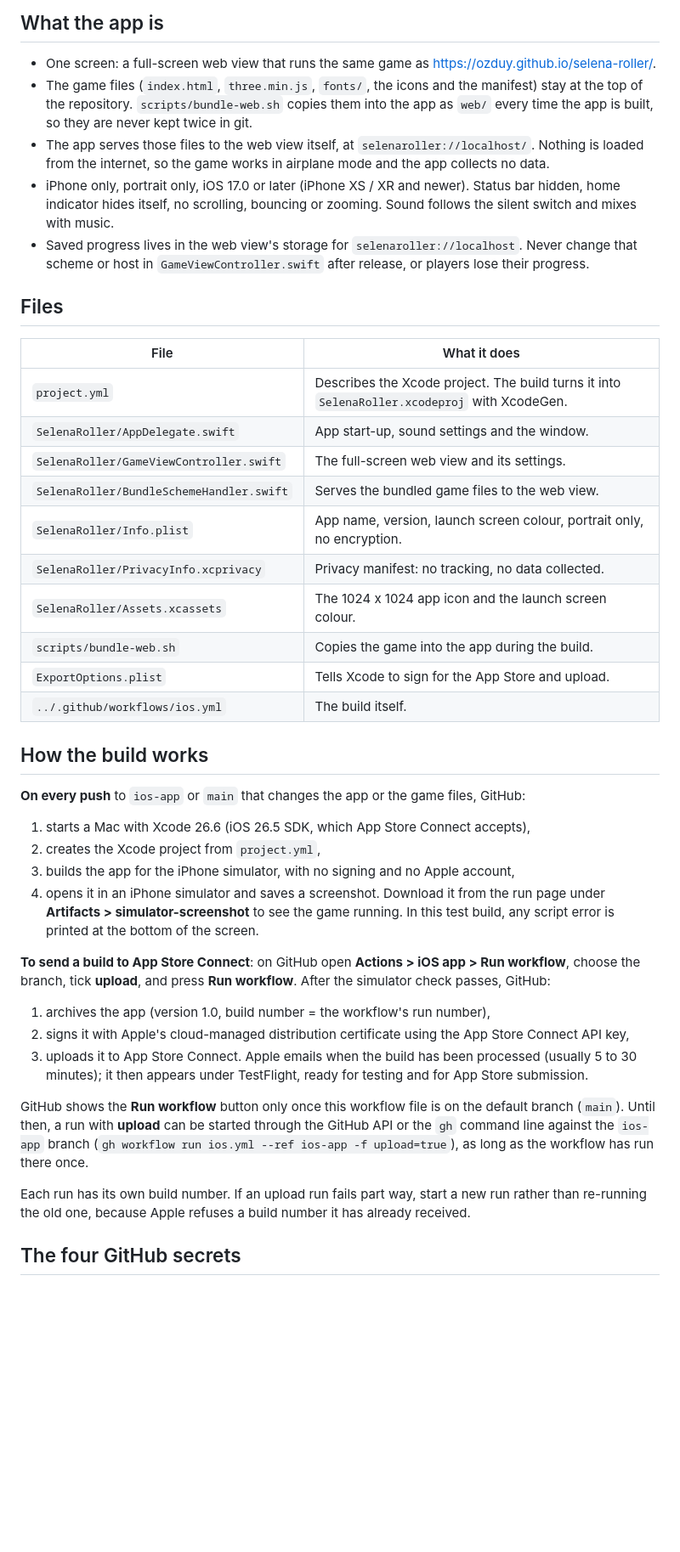
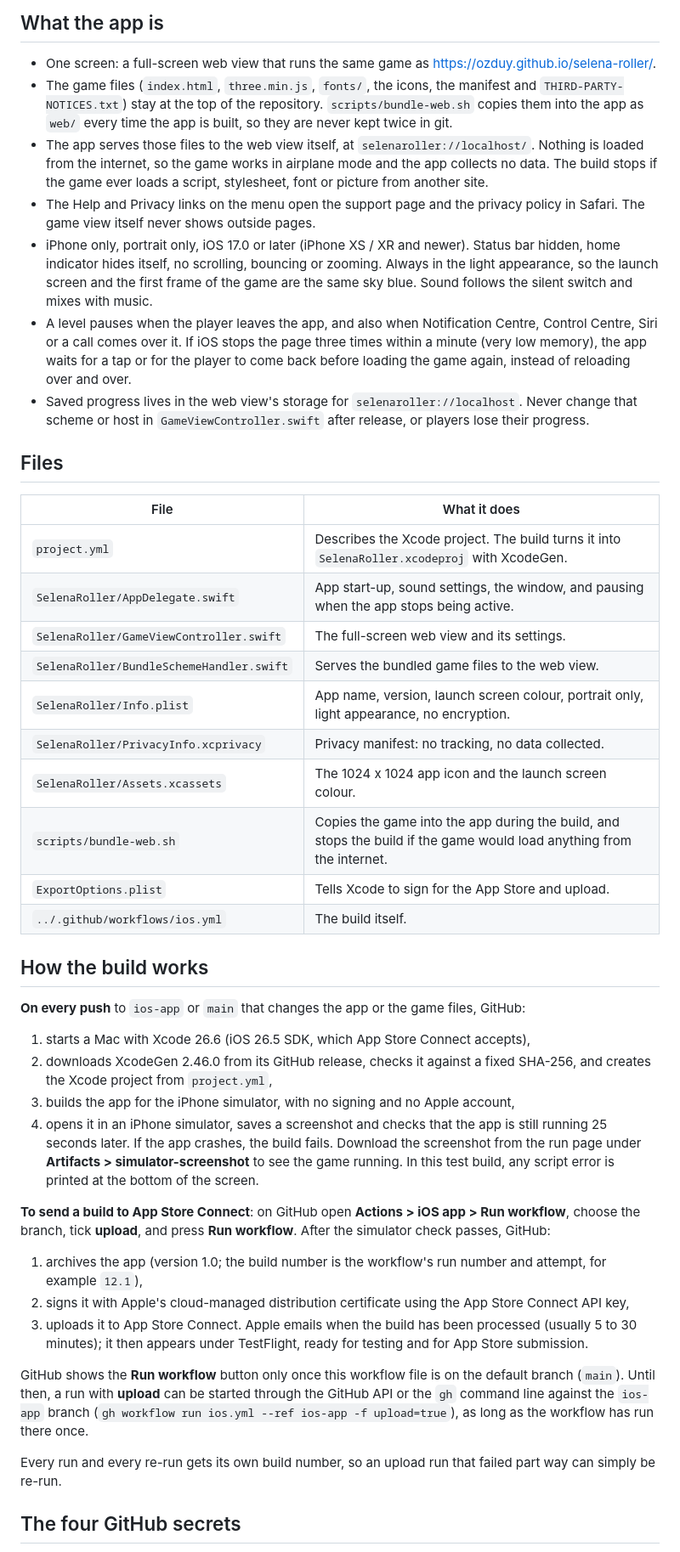
Before and after one commit to ozduy/selena-roller, a Markdown page: ios/README.md, the part around one of its changes. Shown at 85% size. GitHub-like rendering; blank space fills up the shorter version.

```diff
--- a/ios/README.md
+++ b/ios/README.md
@@ -6,13 +6,20 @@ its own Mac machines (GitHub Actions) and can upload it straight to App Store Co
 ## What the app is
 
 - One screen: a full-screen web view that runs the same game as https://ozduy.github.io/selena-roller/.
-- The game files (`index.html`, `three.min.js`, `fonts/`, the icons and the manifest) stay at the top of the
-  repository. `scripts/bundle-web.sh` copies them into the app as `web/` every time the app is built, so they are
-  never kept twice in git.
+- The game files (`index.html`, `three.min.js`, `fonts/`, the icons, the manifest and `THIRD-PARTY-NOTICES.txt`)
+  stay at the top of the repository. `scripts/bundle-web.sh` copies them into the app as `web/` every time the app
+  is built, so they are never kept twice in git.
 - The app serves those files to the web view itself, at `selenaroller://localhost/`. Nothing is loaded from the
-  internet, so the game works in airplane mode and the app collects no data.
+  internet, so the game works in airplane mode and the app collects no data. The build stops if the game ever
+  loads a script, stylesheet, font or picture from another site.
+- The Help and Privacy links on the menu open the support page and the privacy policy in Safari. The game view
+  itself never shows outside pages.
 - iPhone only, portrait only, iOS 17.0 or later (iPhone XS / XR and newer). Status bar hidden, home indicator
-  hides itself, no scrolling, bouncing or zooming. Sound follows the silent switch and mixes with music.
+  hides itself, no scrolling, bouncing or zooming. Always in the light appearance, so the launch screen and the
+  first frame of the game are the same sky blue. Sound follows the silent switch and mixes with music.
+- A level pauses when the player leaves the app, and also when Notification Centre, Control Centre, Siri or a call
+  comes over it. If iOS stops the page three times within a minute (very low memory), the app waits for a tap or
+  for the player to come back before loading the game again, instead of reloading over and over.
 - Saved progress lives in the web view's storage for `selenaroller://localhost`. Never change that scheme or host
   in `GameViewController.swift` after release, or players lose their progress.
 
@@ -21,13 +28,13 @@ its own Mac machines (GitHub Actions) and can upload it straight to App Store Co
 | File | What it does |
 | --- | --- |
 | `project.yml` | Describes the Xcode project. The build turns it into `SelenaRoller.xcodeproj` with XcodeGen. |
-| `SelenaRoller/AppDelegate.swift` | App start-up, sound settings and the window. |
+| `SelenaRoller/AppDelegate.swift` | App start-up, sound settings, the window, and pausing when the app stops being active. |
 | `SelenaRoller/GameViewController.swift` | The full-screen web view and its settings. |
 | `SelenaRoller/BundleSchemeHandler.swift` | Serves the bundled game files to the web view. |
-| `SelenaRoller/Info.plist` | App name, version, launch screen colour, portrait only, no encryption. |
+| `SelenaRoller/Info.plist` | App name, version, launch screen colour, portrait only, light appearance, no encryption. |
 | `SelenaRoller/PrivacyInfo.xcprivacy` | Privacy manifest: no tracking, no data collected. |
 | `SelenaRoller/Assets.xcassets` | The 1024 x 1024 app icon and the launch screen colour. |
-| `scripts/bundle-web.sh` | Copies the game into the app during the build. |
+| `scripts/bundle-web.sh` | Copies the game into the app during the build, and stops the build if the game would load anything from the internet. |
 | `ExportOptions.plist` | Tells Xcode to sign for the App Store and upload. |
 | `../.github/workflows/ios.yml` | The build itself. |
 
@@ -36,16 +43,18 @@ its own Mac machines (GitHub Actions) and can upload it straight to App Store Co
 **On every push** to `ios-app` or `main` that changes the app or the game files, GitHub:
 
 1. starts a Mac with Xcode 26.6 (iOS 26.5 SDK, which App Store Connect accepts),
-2. creates the Xcode project from `project.yml`,
+2. downloads XcodeGen 2.46.0 from its GitHub release, checks it against a fixed SHA-256, and creates the Xcode
+   project from `project.yml`,
 3. builds the app for the iPhone simulator, with no signing and no Apple account,
-4. opens it in an iPhone simulator and saves a screenshot. Download it from the run page under
-   **Artifacts > simulator-screenshot** to see the game running. In this test build, any script error is
-   printed at the bottom of the screen.
+4. opens it in an iPhone simulator, saves a screenshot and checks that the app is still running 25 seconds later.
+   If the app crashes, the build fails. Download the screenshot from the run page under
+   **Artifacts > simulator-screenshot** to see the game running. In this test build, any script error is printed
+   at the bottom of the screen.
 
 **To send a build to App Store Connect**: on GitHub open **Actions > iOS app > Run workflow**, choose the branch,
 tick **upload**, and press **Run workflow**. After the simulator check passes, GitHub:
 
-1. archives the app (version 1.0, build number = the workflow's run number),
+1. archives the app (version 1.0; the build number is the workflow's run number and attempt, for example `12.1`),
 2. signs it with Apple's cloud-managed distribution certificate using the App Store Connect API key,
 3. uploads it to App Store Connect. Apple emails when the build has been processed (usually 5 to 30 minutes);
    it then appears under TestFlight, ready for testing and for App Store submission.
@@ -54,8 +63,7 @@ GitHub shows the **Run workflow** button only once this workflow file is on the
 then, a run with **upload** can be started through the GitHub API or the `gh` command line against the `ios-app`
 branch (`gh workflow run ios.yml --ref ios-app -f upload=true`), as long as the workflow has run there once.
 
-Each run has its own build number. If an upload run fails part way, start a new run rather than re-running the
-old one, because Apple refuses a build number it has already received.
+Every run and every re-run gets its own build number, so an upload run that failed part way can simply be re-run.
 
 ## The four GitHub secrets
 
```
Also changed, not shown: other parts of ios/README.md (+55 -5 lines).
